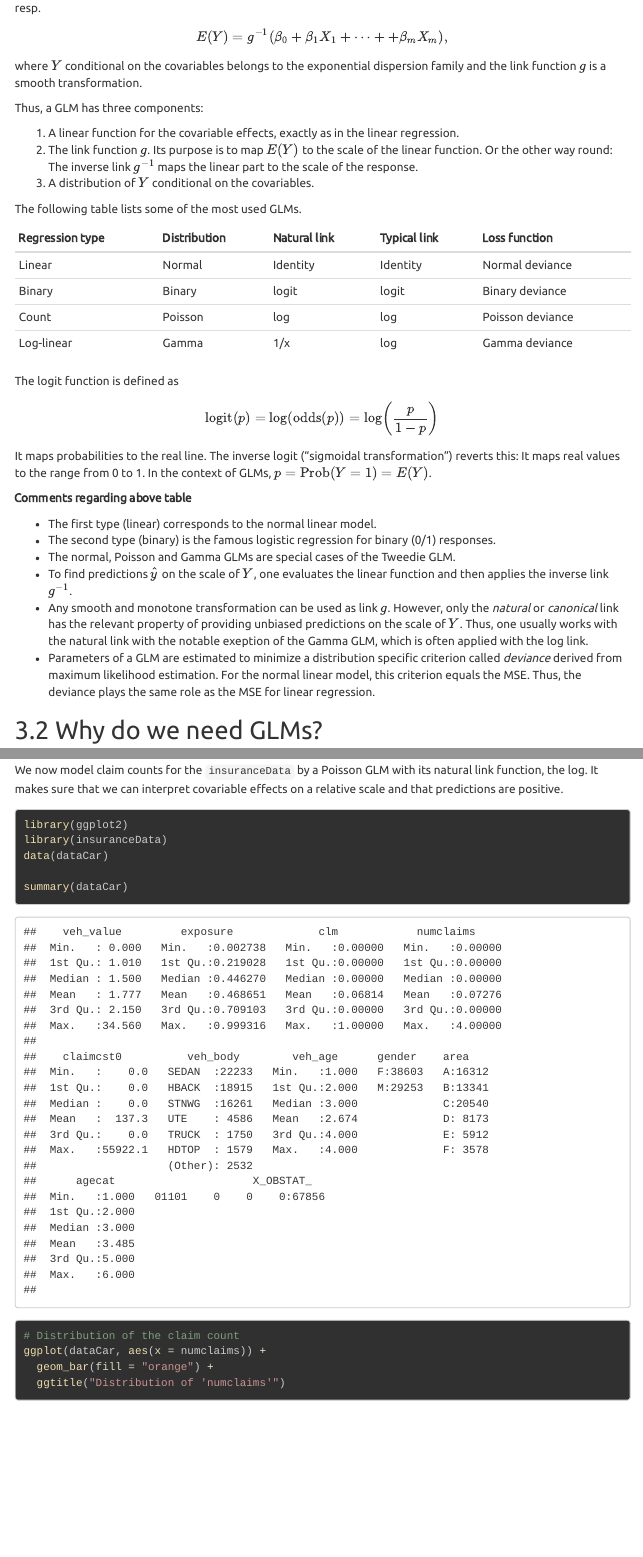
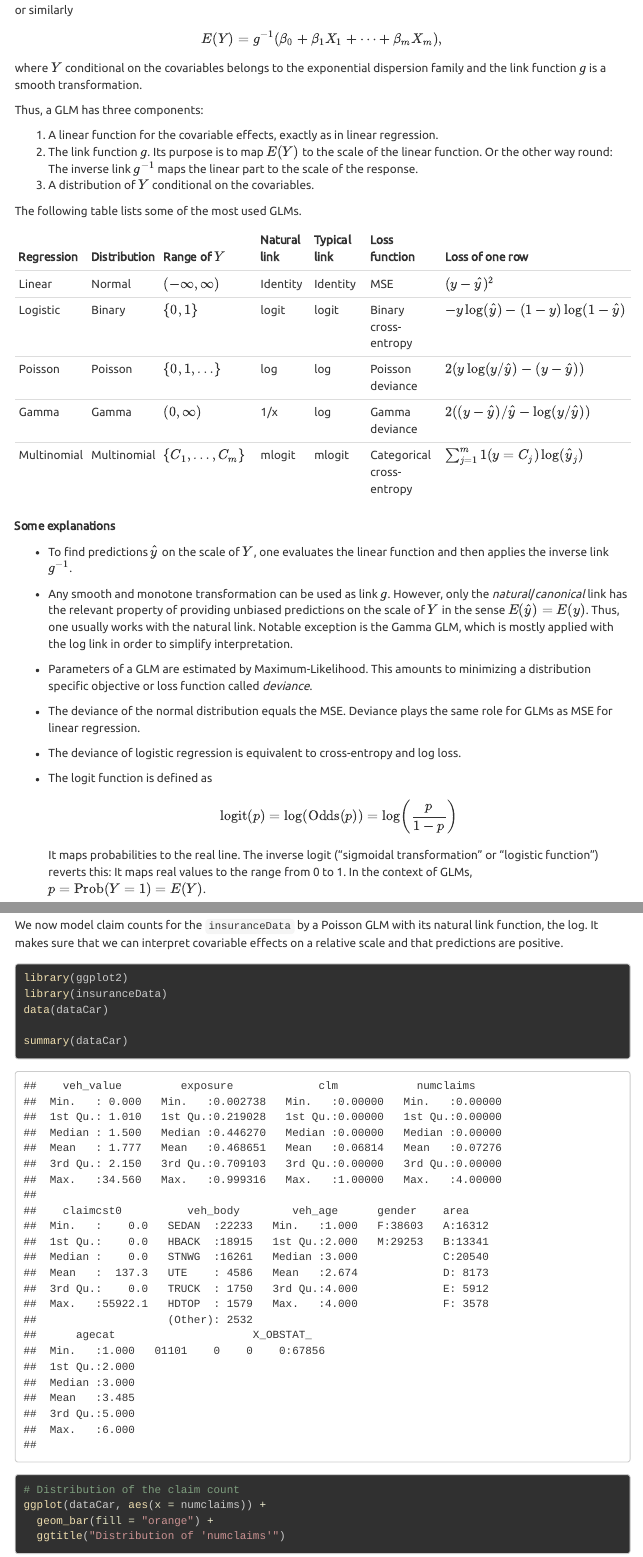
Before and after one commit to mayer79/ml_lecture, an R Markdown document (r/1_Basics_and_Linear_Models.Rmd): the page in a window 1100 px wide, from 1640 px down, and a second part further down, joined at a grey line. The pictures show the output file r/1_Basics_and_Linear_Models.html that the author committed with the source, opened offline; menus at the side of the page are left out.

Commit message:
worked on loss functions

```diff
--- a/r/1_Basics_and_Linear_Models.Rmd
+++ b/r/1_Basics_and_Linear_Models.Rmd
@@ -473,39 +473,43 @@ $$
 $$
-resp.
+or similarly
 $$
-  E(Y) = g^{-1}(\beta_0 + \beta_1 X_1 + \dots + + \beta_m X_m),
+  E(Y) = g^{-1}(\beta_0 + \beta_1 X_1 + \dots + \beta_m X_m),
 $$
 where $Y$ conditional on the covariables belongs to the exponential dispersion family and the link function $g$ is a smooth transformation.
 
 Thus, a GLM has three components:
 
-1. A linear function for the covariable effects, exactly as in the linear regression.
+1. A linear function for the covariable effects, exactly as in linear regression.
 2. The link function $g$. Its purpose is to map $E(Y)$ to the scale of the linear function. Or the other way round: The inverse link $g^{-1}$ maps the linear part to the scale of the response.
 3. A distribution of $Y$ conditional on the covariables.
 
 The following table lists some of the most used GLMs.
 
-| Model type      | Distribution | Natural link| Typical link  |Loss function      |
-|-----------------|--------------|-------------|---------------|-------------------|
-| Linear          | Normal       | Identity    | Identity      | Normal deviance   |
-| Binary          | Binary       | logit       | logit         | Binary deviance   |
-| Count           | Poisson      | log         | log           | Poisson deviance  |
-| Log-linear      | Gamma        | 1/x         | log           | Gamma deviance    |
+| Regression | Distribution| Range of $Y$          | Natural link| Typical link  | Loss function    | Loss of one row
+|------------|-------------|-----------------------|-------------|---------------|------------------|----------------
+| Linear     | Normal      | $(-\infty, \infty)$   | Identity    | Identity      | MSE              | $(y - \hat y)^2$
+| Logistic   | Binary      | $\{0, 1\}$            | logit       | logit         | Binary cross-entropy    | $-y\log(\hat y) - (1-y) \log(1-\hat y)$
+| Poisson    | Poisson     | $\{0, 1, \dots\}$     | log         | log           | Poisson deviance | $2(y \log(y / \hat y) - (y - \hat y))$
+| Gamma      | Gamma       | $(0, \infty)$         | 1/x         | log           | Gamma deviance   | $2 ((y - \hat y) / \hat y - \log(y / \hat y))$
+| Multinomial| Multinomial | $\{C_1, \dots, C_m\}$ | mlogit      | mlogit        | Categorical cross-entropy    | $\sum_{j = 1}^m 1(y = C_j)\log(\hat y_j)$
 
-The logit function is defined as
+**Some explanations**
+
+- To find predictions $\hat y$ on the scale of $Y$, one evaluates the linear function and then applies the inverse link $g^{-1}$.
+- Any smooth and monotone transformation can be used as link $g$. However, only the *natural*/*canonical* link has the relevant property of providing unbiased predictions on the scale of $Y$ in the sense $E(\hat y) = E(y)$. Thus, one usually works with the natural link. Notable exception is the Gamma GLM, which is mostly applied with the log link in order to simplify interpretation.
+- Parameters of a GLM are estimated by Maximum-Likelihood. This amounts to minimizing a distribution specific objective or loss function called *deviance*.
+- The deviance of the normal distribution equals the MSE. Deviance plays the same role for GLMs as MSE for linear regression.
+- The deviance of logistic regression is equivalent to cross-entropy and log loss.
+- The logit function is defined as
 $$
-  \text{logit}(p) = \log (\text{odds}(p)) = \log\left(\frac{p}{1-p}\right)
+  \text{logit}(p) = \log (\text{Odds}(p)) = \log\left(\frac{p}{1-p}\right)
 $$
-It maps probabilities to the real line. The inverse logit ("sigmoidal transformation") reverts this: It maps real values to the range from 0 to 1. In the context of GLMs, $p = \text{Prob}(Y = 1) = E(Y)$.
+It maps probabilities to the real line. The inverse logit ("sigmoidal transformation" or "logistic function") reverts this: It maps real values to the range from 0 to 1. In the context of GLMs, $p = \text{Prob}(Y = 1) = E(Y)$.
 
-**Comments regarding above table**
+- The multinomial regression generalizes the binary case to more than two categories. While binary logistic regression predicts one single probability $\text{Prob}(Y=1)$, the multinomial model predicts a probability $\hat y_j$ for each of the m categories.
+- The normal, Poisson and Gamma GLMs are special cases of the Tweedie GLM.
 
-- The first type (linear) corresponds to the normal linear model.
-- The second type (binary) is the famous logistic regression for binary (0/1) responses.
-- The normal, Poisson and Gamma GLMs are special cases of the Tweedie GLM.
-- To find predictions $\hat y$ on the scale of $Y$, one evaluates the linear function and then applies the inverse link $g^{-1}$.
-- Any smooth and monotone transformation can be used as link $g$. However, only the *natural* or *canonical* link has the relevant property of providing unbiased predictions on the scale of $Y$. Thus, one usually works with the natural link with the notable exeption of the Gamma GLM, which is often applied with the log link.
-- Parameters of a GLM are estimated to minimize a distribution specific criterion called *deviance* derived from maximum likelihood estimation. For the normal linear model, this criterion equals the MSE. Thus, the deviance plays the same role as the MSE for linear regression.
+**Outlook:** The loss functions used in the context of GLMs are used one-to-one as objective functions for other ML methods like gradient boosting or neural networks. There, the "appropriate" loss function is chosen from the context. E.g. if the response is binary, one typically selects binary cross-entropy as the optimization criterion.
 
 ## Why do we need GLMs?
 
```
Also changed, not shown: r/2_Model_Selection_and_Validation.Rmd (+1 -1 lines), r/1_Basics_and_Linear_Models.html, r/1_Basics_and_Linear_Models_files/figure-html/unnamed-chunk-10-1.png (added), r/1_Basics_and_Linear_Models_files/figure-html/unnamed-chunk-2-1.png (added), r/1_Basics_and_Linear_Models_files/figure-html/unnamed-chunk-2-2.png (added), r/1_Basics_and_Linear_Models_files/figure-html/unnamed-chunk-2-3.png (added), r/1_Basics_and_Linear_Models_files/figure-html/unnamed-chunk-2-4.png (added), r/1_Basics_and_Linear_Models_files/figure-html/unnamed-chunk-2-5.png (added), r/1_Basics_and_Linear_Models_files/figure-html/unnamed-chunk-2-6.png (added), r/1_Basics_and_Linear_Models_files/figure-html/unnamed-chunk-2-7.png (added), r/1_Basics_and_Linear_Models_files/figure-html/unnamed-chunk-2-8.png (added), r/1_Basics_and_Linear_Models_files/figure-html/unnamed-chunk-2-9.png (added), r/1_Basics_and_Linear_Models_files/figure-html/unnamed-chunk-3-1.png (added), r/1_Basics_and_Linear_Models_files/figure-html/unnamed-chunk-5-1.png (added), 4 more files, 16 other files.
